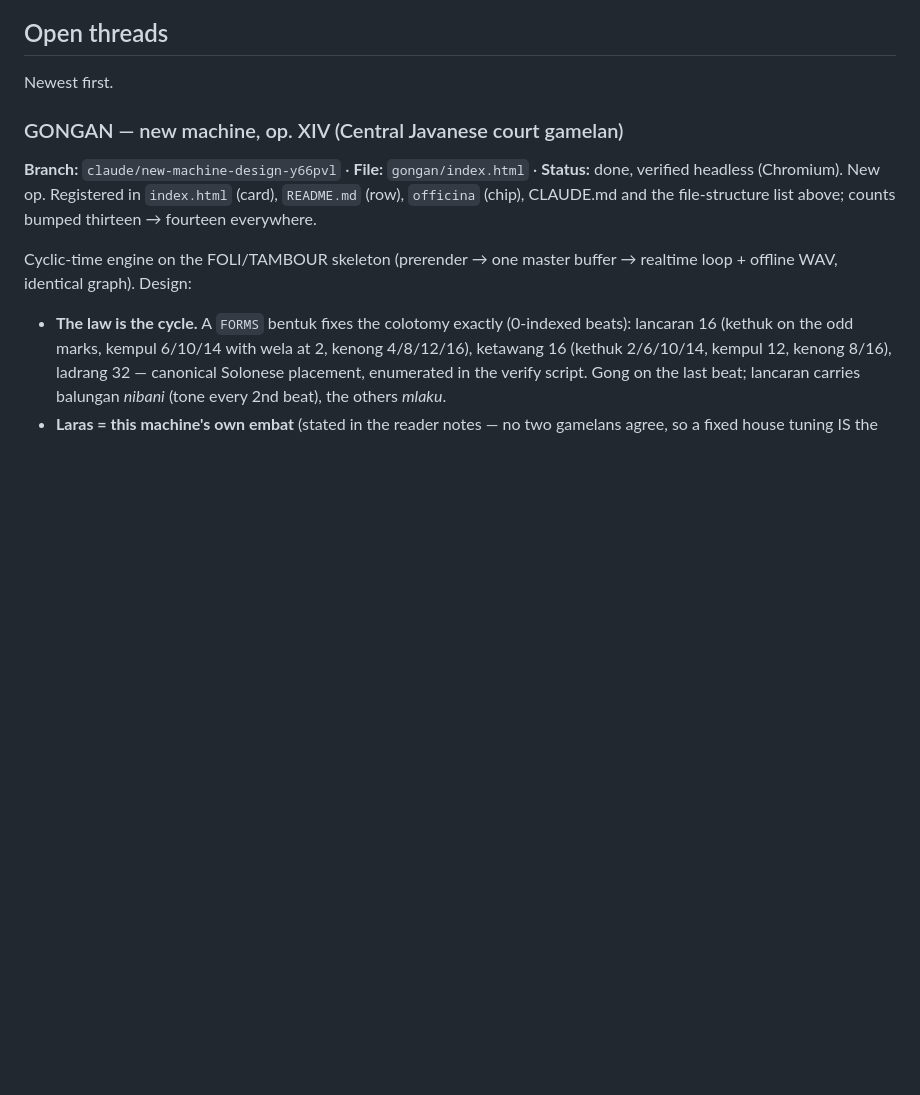
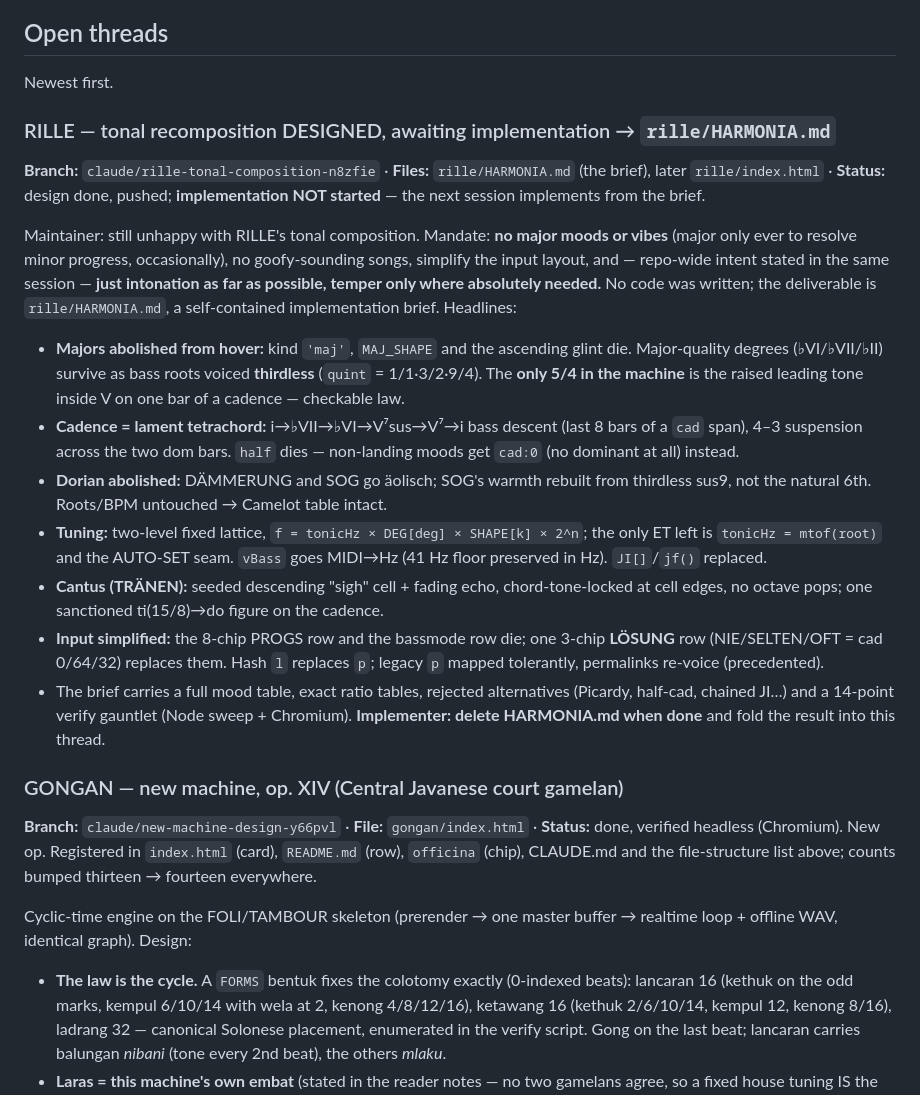
Before and after one commit to cupofghost/opuscula, a Markdown page: HANDOFF.md, the part around the change. GitHub-like rendering; blank space fills up the shorter version.

```diff
--- a/HANDOFF.md
+++ b/HANDOFF.md
@@ -164,6 +164,42 @@ Conventions when touching this layer:
 ## Open threads
 
 Newest first.
+
+### RILLE — tonal recomposition DESIGNED, awaiting implementation → `rille/HARMONIA.md`
+**Branch:** `claude/rille-tonal-composition-n8zfie` · **Files:** `rille/HARMONIA.md`
+(the brief), later `rille/index.html` · **Status:** design done, pushed;
+**implementation NOT started** — the next session implements from the brief.
+
+Maintainer: still unhappy with RILLE's tonal composition. Mandate: **no major
+moods or vibes** (major only ever to resolve minor progress, occasionally),
+no goofy-sounding songs, simplify the input layout, and — repo-wide intent
+stated in the same session — **just intonation as far as possible, temper only
+where absolutely needed.** No code was written; the deliverable is
+`rille/HARMONIA.md`, a self-contained implementation brief. Headlines:
+
+- **Majors abolished from hover:** kind `'maj'`, `MAJ_SHAPE` and the ascending
+  glint die. Major-quality degrees (♭VI/♭VII/♭II) survive as bass roots voiced
+  **thirdless** (`quint` = 1/1·3/2·9/4). The **only 5/4 in the machine** is the
+  raised leading tone inside V on one bar of a cadence — checkable law.
+- **Cadence = lament tetrachord:** i→♭VII→♭VI→V⁷sus→V⁷→i bass descent (last 8
+  bars of a `cad` span), 4–3 suspension across the two dom bars. `half` dies —
+  non-landing moods get `cad:0` (no dominant at all) instead.
+- **Dorian abolished:** DÄMMERUNG and SOG go äolisch; SOG's warmth rebuilt
+  from thirdless sus9, not the natural 6th. Roots/BPM untouched → Camelot
+  table intact.
+- **Tuning:** two-level fixed lattice, `f = tonicHz × DEG[deg] × SHAPE[k] ×
+  2^n`; the only ET left is `tonicHz = mtof(root)` and the AUTO-SET seam.
+  `vBass` goes MIDI→Hz (41 Hz floor preserved in Hz). `JI[]`/`jf()` replaced.
+- **Cantus (TRÄNEN):** seeded descending "sigh" cell + fading echo,
+  chord-tone-locked at cell edges, no octave pops; one sanctioned ti(15/8)→do
+  figure on the cadence.
+- **Input simplified:** the 8-chip PROGS row and the bassmode row die; one
+  3-chip **LÖSUNG** row (NIE/SELTEN/OFT = cad 0/64/32) replaces them. Hash `l`
+  replaces `p`; legacy `p` mapped tolerantly, permalinks re-voice (precedented).
+- The brief carries a full mood table, exact ratio tables, rejected
+  alternatives (Picardy, half-cad, chained JI…) and a 14-point verify gauntlet
+  (Node sweep + Chromium). **Implementer: delete HARMONIA.md when done** and
+  fold the result into this thread.
 
 ### GONGAN — new machine, op. XIV (Central Javanese court gamelan)
 **Branch:** `claude/new-machine-design-y66pvl` · **File:** `gongan/index.html` ·
```
Also changed, not shown: rille/HARMONIA.md (added, +428 -0 lines).
